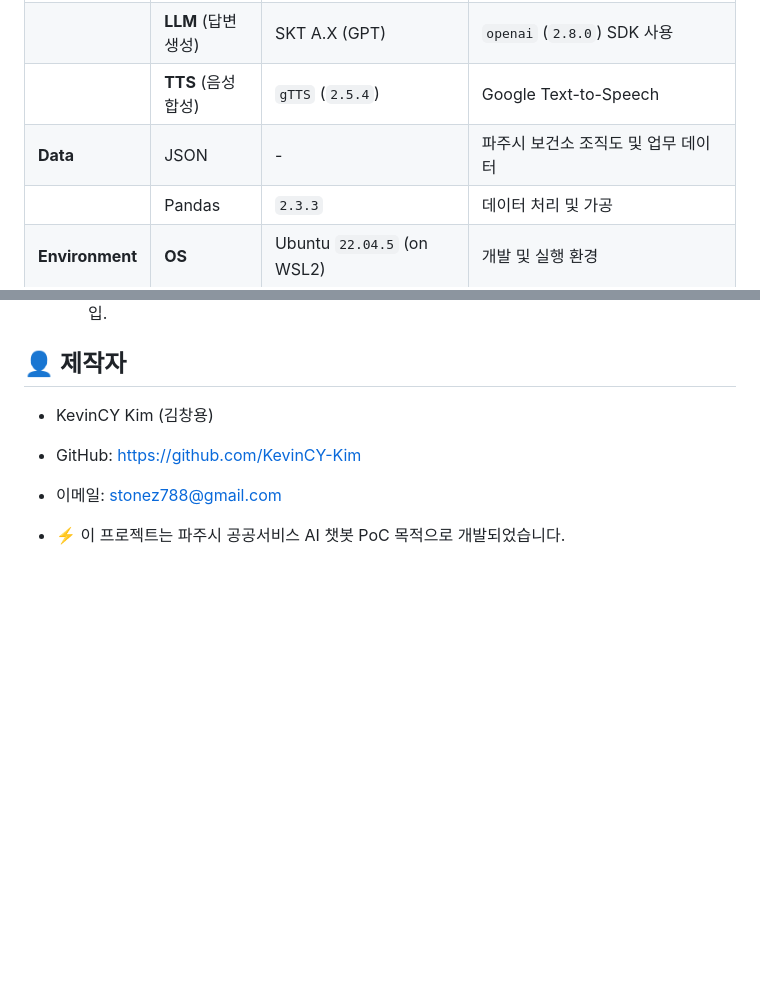
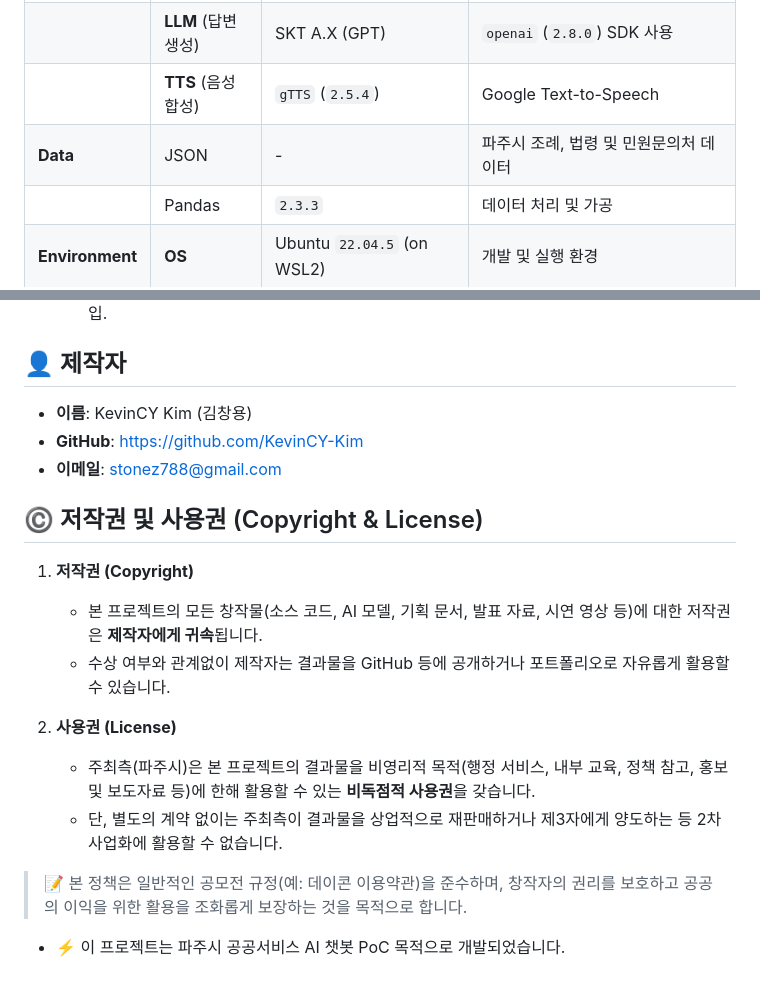
Before and after one commit to KevinCY-Kim/pajusiAI, a Markdown page: README.md, 2 parts joined by grey strips. Drawn GitHub-style; blank space fills up the shorter version.

```diff
--- a/README.md
+++ b/README.md
@@ -79,7 +79,7 @@ uvicorn paju_careon_fastapi:app --host 0.0.0.0 --port 8000 --reload
 |                 | **RAG** (검색)     | `rank-bm25` (`0.2.2`)                   | 키워드 기반 문서 검색
 |                 | **LLM** (답변생성) | SKT A.X (GPT)                           | `openai` (`2.8.0`) SDK 사용
 |                 | **TTS** (음성합성) | `gTTS` (`2.5.4`)                        | Google Text-to-Speech
-| **Data**        | JSON              | -                                       | 파주시 보건소 조직도 및 업무 데이터
+| **Data**        | JSON              | -                                       | 파주시 조례, 법령 및 민원문의처 데이터
 |                 | Pandas            | `2.3.3`                                 | 데이터 처리 및 가공
 | **Environment** | **OS**            | Ubuntu `22.04.5` (on WSL2)              | 개발 및 실행 환경
 |                 | **GPU / CUDA**    | NVIDIA GPU (CUDA `11.8` for PyTorch)    | `torch 2.5.x` 기반 GPU 연산
@@ -104,10 +104,20 @@ uvicorn paju_careon_fastapi:app --host 0.0.0.0 --port 8000 --reload
 
 ## 👤 제작자
 
-- KevinCY Kim (김창용)
+- **이름**: KevinCY Kim (김창용)
+- **GitHub**: https://github.com/KevinCY-Kim
+- **이메일**: stonez788@gmail.com
 
-- GitHub: https://github.com/KevinCY-Kim
+## ©️ 저작권 및 사용권 (Copyright & License)
 
-- 이메일: stonez788@gmail.com
+1.  **저작권 (Copyright)**
+    -   본 프로젝트의 모든 창작물(소스 코드, AI 모델, 기획 문서, 발표 자료, 시연 영상 등)에 대한 저작권은 **제작자에게 귀속**됩니다.
+    -   수상 여부와 관계없이 제작자는 결과물을 GitHub 등에 공개하거나 포트폴리오로 자유롭게 활용할 수 있습니다.
+
+2.  **사용권 (License)**
+    -   주최측(파주시)은 본 프로젝트의 결과물을 비영리적 목적(행정 서비스, 내부 교육, 정책 참고, 홍보 및 보도자료 등)에 한해 활용할 수 있는 **비독점적 사용권**을 갖습니다.
+    -   단, 별도의 계약 없이는 주최측이 결과물을 상업적으로 재판매하거나 제3자에게 양도하는 등 2차 사업화에 활용할 수 없습니다.
+
+> 📝 본 정책은 일반적인 공모전 규정(예: 데이콘 이용약관)을 준수하며, 창작자의 권리를 보호하고 공공의 이익을 위한 활용을 조화롭게 보장하는 것을 목적으로 합니다.
 
 - ⚡ 이 프로젝트는 파주시 공공서비스 AI 챗봇 PoC 목적으로 개발되었습니다.
```
